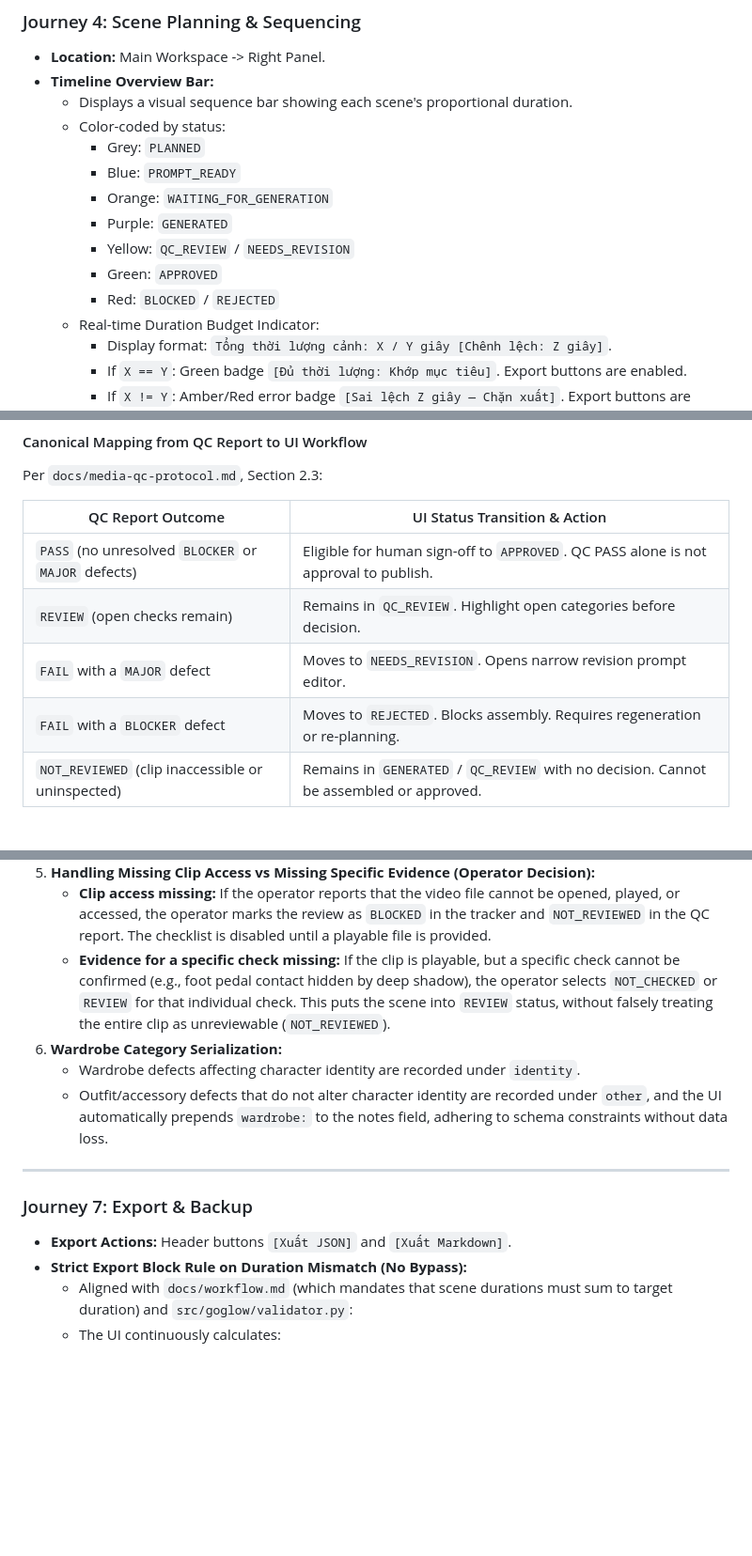
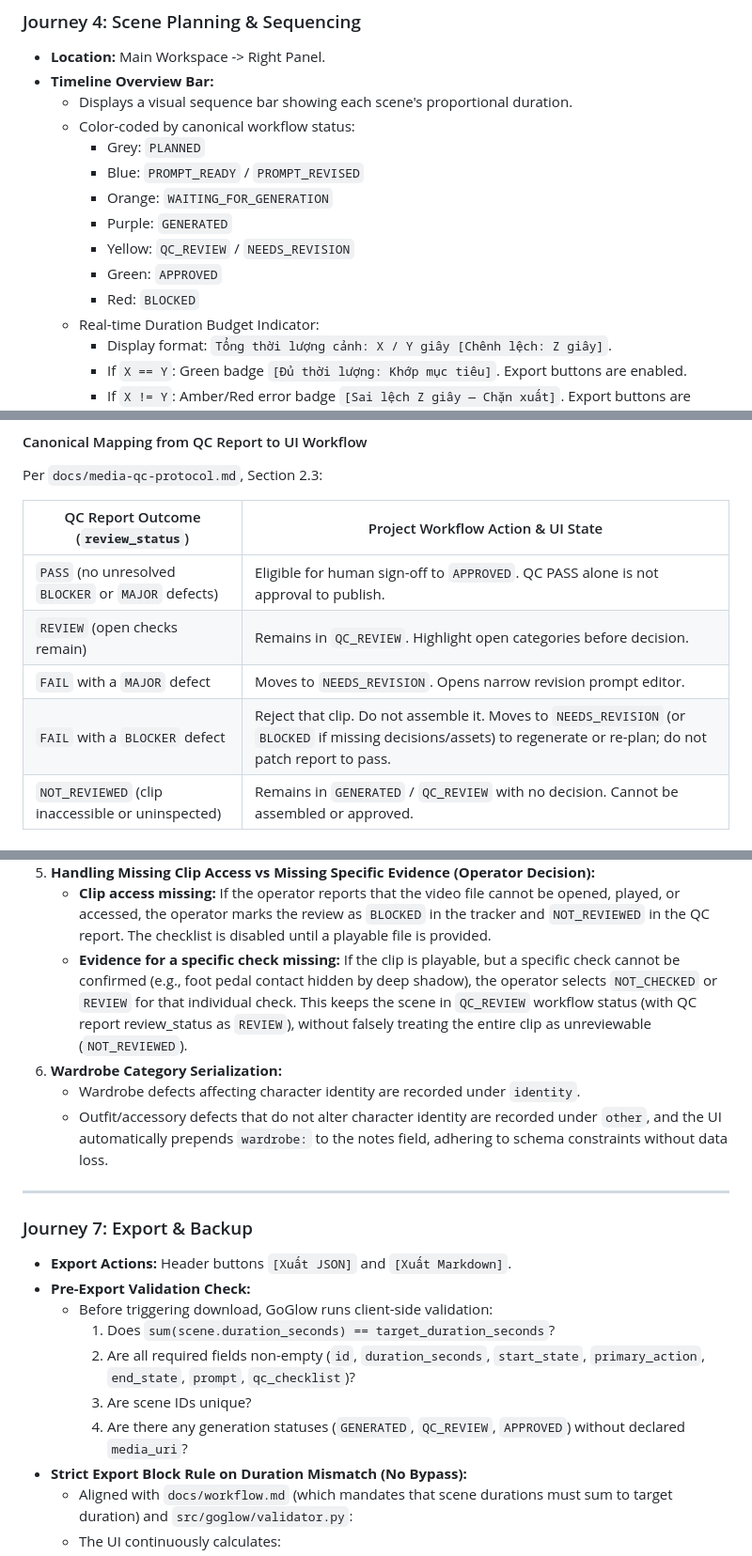
Before and after one commit to gonegirl07/GoGlow, a Markdown page: docs/ui-ux-spec.md, 3 parts joined by grey strips. Shown at 94% size. GitHub-like rendering; blank space fills up the shorter version.

Commit message:
docs: align workflow states with schema by removing non-canonical statuses

```diff
--- a/docs/ui-ux-spec.md
+++ b/docs/ui-ux-spec.md
@@ -148,14 +148,14 @@ The GoGlow application uses a 3-tier layout:
 - **Location:** Main Workspace -> Right Panel.
 - **Timeline Overview Bar:**
   - Displays a visual sequence bar showing each scene's proportional duration.
-  - Color-coded by status:
+  - Color-coded by canonical workflow status:
     - Grey: `PLANNED`
-    - Blue: `PROMPT_READY`
+    - Blue: `PROMPT_READY` / `PROMPT_REVISED`
     - Orange: `WAITING_FOR_GENERATION`
     - Purple: `GENERATED`
     - Yellow: `QC_REVIEW` / `NEEDS_REVISION`
     - Green: `APPROVED`
-    - Red: `BLOCKED` / `REJECTED`
+    - Red: `BLOCKED`
   - Real-time Duration Budget Indicator:
     - Display format: `Tổng thời lượng cảnh: X / Y giây [Chênh lệch: Z giây]`.
     - If `X == Y`: Green badge `[Đủ thời lượng: Khớp mục tiêu]`. Export buttons are enabled.
@@ -225,12 +225,12 @@ stateDiagram-v2
 #### Canonical Mapping from QC Report to UI Workflow
 Per `docs/media-qc-protocol.md`, Section 2.3:
 
-| QC Report Outcome | UI Status Transition & Action |
+| QC Report Outcome (`review_status`) | Project Workflow Action & UI State |
 |---|---|
 | `PASS` (no unresolved `BLOCKER` or `MAJOR` defects) | Eligible for human sign-off to `APPROVED`. QC PASS alone is not approval to publish. |
 | `REVIEW` (open checks remain) | Remains in `QC_REVIEW`. Highlight open categories before decision. |
 | `FAIL` with a `MAJOR` defect | Moves to `NEEDS_REVISION`. Opens narrow revision prompt editor. |
-| `FAIL` with a `BLOCKER` defect | Moves to `REJECTED`. Blocks assembly. Requires regeneration or re-planning. |
+| `FAIL` with a `BLOCKER` defect | Reject that clip. Do not assemble it. Moves to `NEEDS_REVISION` (or `BLOCKED` if missing decisions/assets) to regenerate or re-plan; do not patch report to pass. |
 | `NOT_REVIEWED` (clip inaccessible or uninspected) | Remains in `GENERATED` / `QC_REVIEW` with no decision. Cannot be assembled or approved. |
 
 #### Severity Scale Separation (Crucial Architectural Rule)
@@ -258,7 +258,7 @@ Per `docs/media-qc-protocol.md`, Section 2.3:
    - A scene can only transition to `APPROVED` after a human operator opens the Mini QC Modal, completes the checklist, confirms `PASS` with zero unresolved `BLOCKER` or `MAJOR` defects, and signs off with reviewer name and date.
 5. **Handling Missing Clip Access vs Missing Specific Evidence (Operator Decision):**
    - **Clip access missing:** If the operator reports that the video file cannot be opened, played, or accessed, the operator marks the review as `BLOCKED` in the tracker and `NOT_REVIEWED` in the QC report. The checklist is disabled until a playable file is provided.
-   - **Evidence for a specific check missing:** If the clip is playable, but a specific check cannot be confirmed (e.g., foot pedal contact hidden by deep shadow), the operator selects `NOT_CHECKED` or `REVIEW` for that individual check. This puts the scene into `REVIEW` status, without falsely treating the entire clip as unreviewable (`NOT_REVIEWED`).
+   - **Evidence for a specific check missing:** If the clip is playable, but a specific check cannot be confirmed (e.g., foot pedal contact hidden by deep shadow), the operator selects `NOT_CHECKED` or `REVIEW` for that individual check. This keeps the scene in `QC_REVIEW` workflow status (with QC report review_status as `REVIEW`), without falsely treating the entire clip as unreviewable (`NOT_REVIEWED`).
 6. **Wardrobe Category Serialization:**
    - Wardrobe defects affecting character identity are recorded under `identity`.
    - Outfit/accessory defects that do not alter character identity are recorded under `other`, and the UI automatically prepends `wardrobe:` to the notes field, adhering to schema constraints without data loss.
@@ -268,6 +268,12 @@ Per `docs/media-qc-protocol.md`, Section 2.3:
 ### Journey 7: Export & Backup
 
 - **Export Actions:** Header buttons `[Xuất JSON]` and `[Xuất Markdown]`.
+- **Pre-Export Validation Check:**
+  - Before triggering download, GoGlow runs client-side validation:
+    1. Does `sum(scene.duration_seconds) == target_duration_seconds`?
+    2. Are all required fields non-empty (`id`, `duration_seconds`, `start_state`, `primary_action`, `end_state`, `prompt`, `qc_checklist`)?
+    3. Are scene IDs unique?
+    4. Are there any generation statuses (`GENERATED`, `QC_REVIEW`, `APPROVED`) without declared `media_uri`?
 - **Strict Export Block Rule on Duration Mismatch (No Bypass):**
   - Aligned with `docs/workflow.md` (which mandates that scene durations must sum to target duration) and `src/goglow/validator.py`:
   - The UI continuously calculates:
```
Also changed, not shown: other parts of docs/ui-ux-spec.md (+6 -5 lines).
